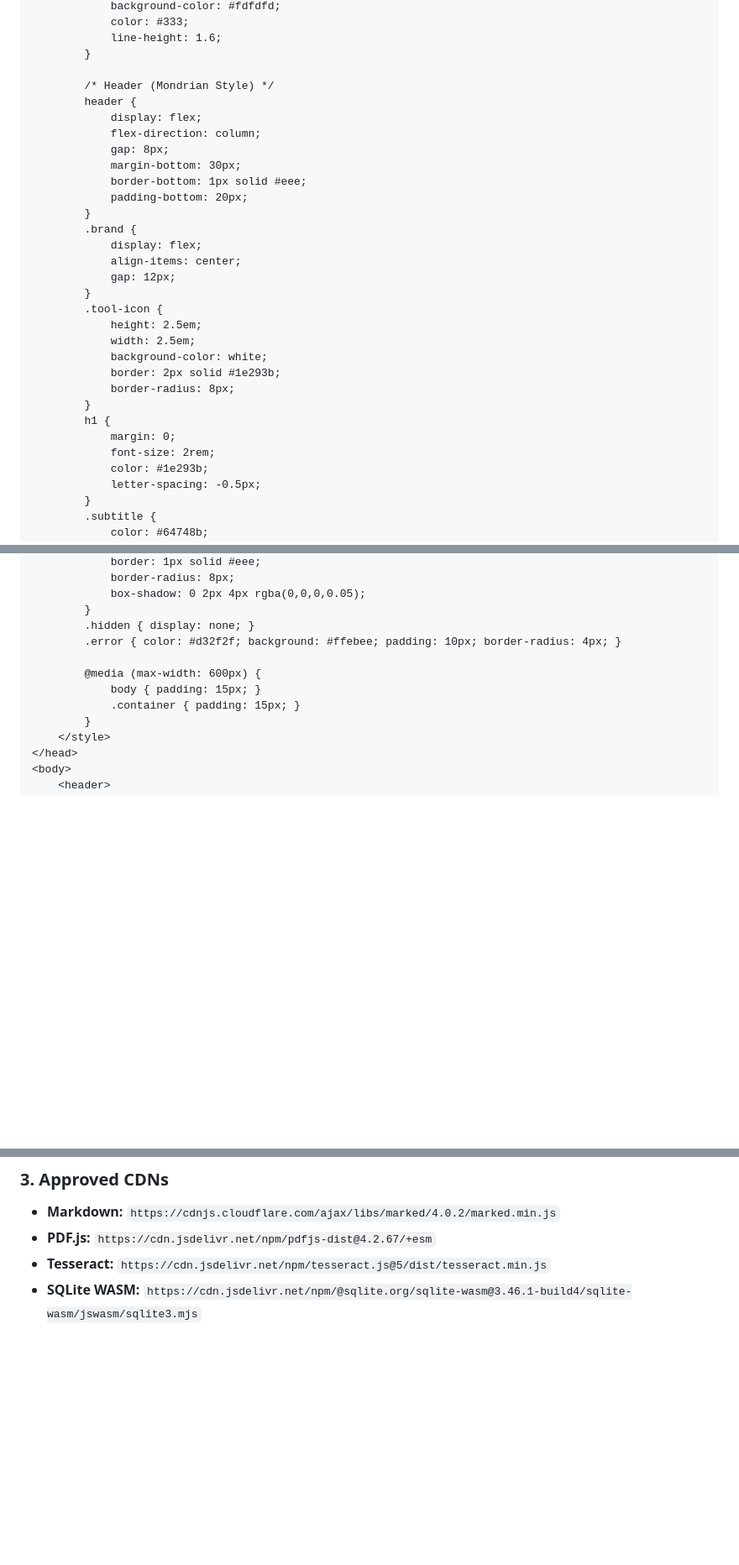
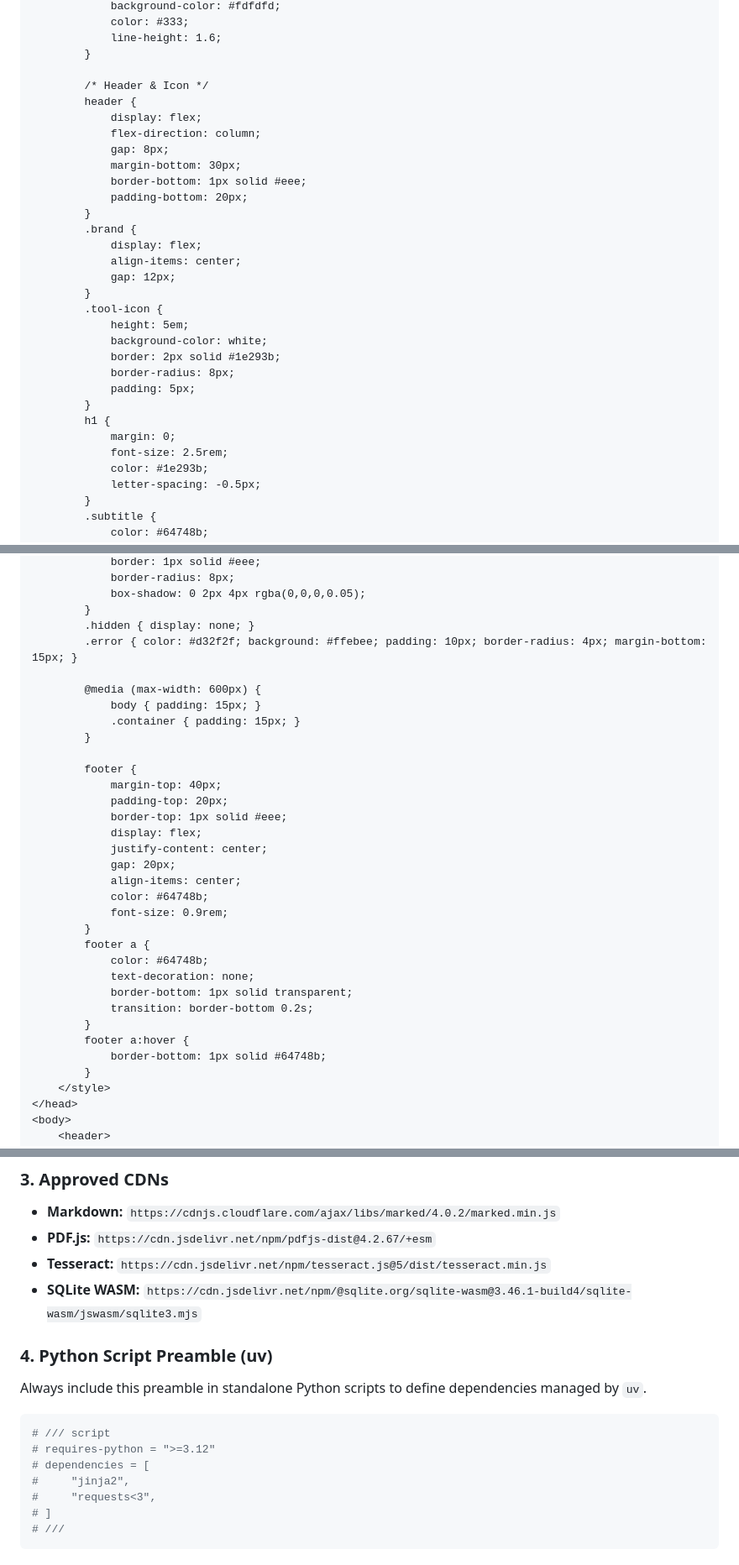
Before and after one commit to ddanieltan/tools.ddanieltan.dev, a Markdown page: GEMINI.md, 3 parts joined by grey strips. Shown at 84% size. Rendered like a GitHub page; blank space fills up the shorter version.

Commit message:
Update with uv

````diff
--- a/GEMINI.md
+++ b/GEMINI.md
@@ -47,7 +49,7 @@
             line-height: 1.6;
         }
 
-        /* Header (Mondrian Style) */
+        /* Header & Icon */
         header {
             display: flex;
             flex-direction: column;
@@ -62,15 +64,15 @@
             gap: 12px;
         }
         .tool-icon {
-            height: 2.5em;
-            width: 2.5em;
+            height: 5em;
             background-color: white;
             border: 2px solid #1e293b;
             border-radius: 8px;
+            padding: 5px;
         }
         h1 {
             margin: 0;
-            font-size: 2rem;
+            font-size: 2.5rem;
             color: #1e293b;
             letter-spacing: -0.5px;
         }
@@ -89,11 +91,32 @@
             box-shadow: 0 2px 4px rgba(0,0,0,0.05);
         }
         .hidden { display: none; }
-        .error { color: #d32f2f; background: #ffebee; padding: 10px; border-radius: 4px; }
+        .error { color: #d32f2f; background: #ffebee; padding: 10px; border-radius: 4px; margin-bottom: 15px; }
 
         @media (max-width: 600px) {
             body { padding: 15px; }
             .container { padding: 15px; }
+        }
+
+        footer {
+            margin-top: 40px;
+            padding-top: 20px;
+            border-top: 1px solid #eee;
+            display: flex;
+            justify-content: center;
+            gap: 20px;
+            align-items: center;
+            color: #64748b;
+            font-size: 0.9rem;
+        }
+        footer a {
+            color: #64748b;
+            text-decoration: none;
+            border-bottom: 1px solid transparent;
+            transition: border-bottom 0.2s;
+        }
+        footer a:hover {
+            border-bottom: 1px solid #64748b;
         }
     </style>
 </head>
@@ -147,3 +175,16 @@ try {
 - **PDF.js:** `https://cdn.jsdelivr.net/npm/pdfjs-dist@4.2.67/+esm`
 - **Tesseract:** `https://cdn.jsdelivr.net/npm/tesseract.js@5/dist/tesseract.min.js`
 - **SQLite WASM:** `https://cdn.jsdelivr.net/npm/@sqlite.org/sqlite-wasm@3.46.1-build4/sqlite-wasm/jswasm/sqlite3.mjs`
+
+### 4. Python Script Preamble (uv)
+Always include this preamble in standalone Python scripts to define dependencies managed by `uv`.
+
+```python
+# /// script
+# requires-python = ">=3.12"
+# dependencies = [
+#     "jinja2",
+#     "requests<3",
+# ]
+# ///
+```
````
Also changed, not shown: other parts of GEMINI.md (+7 -0 lines).
